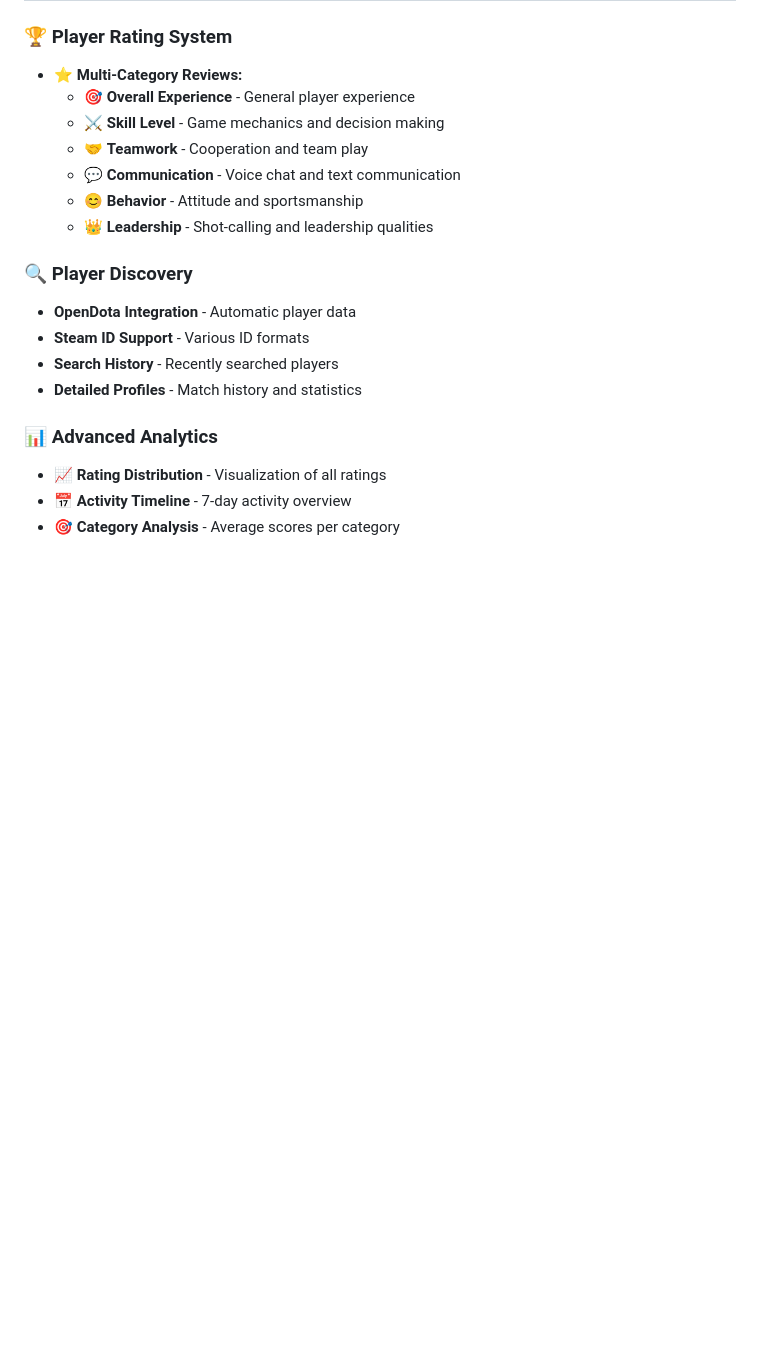
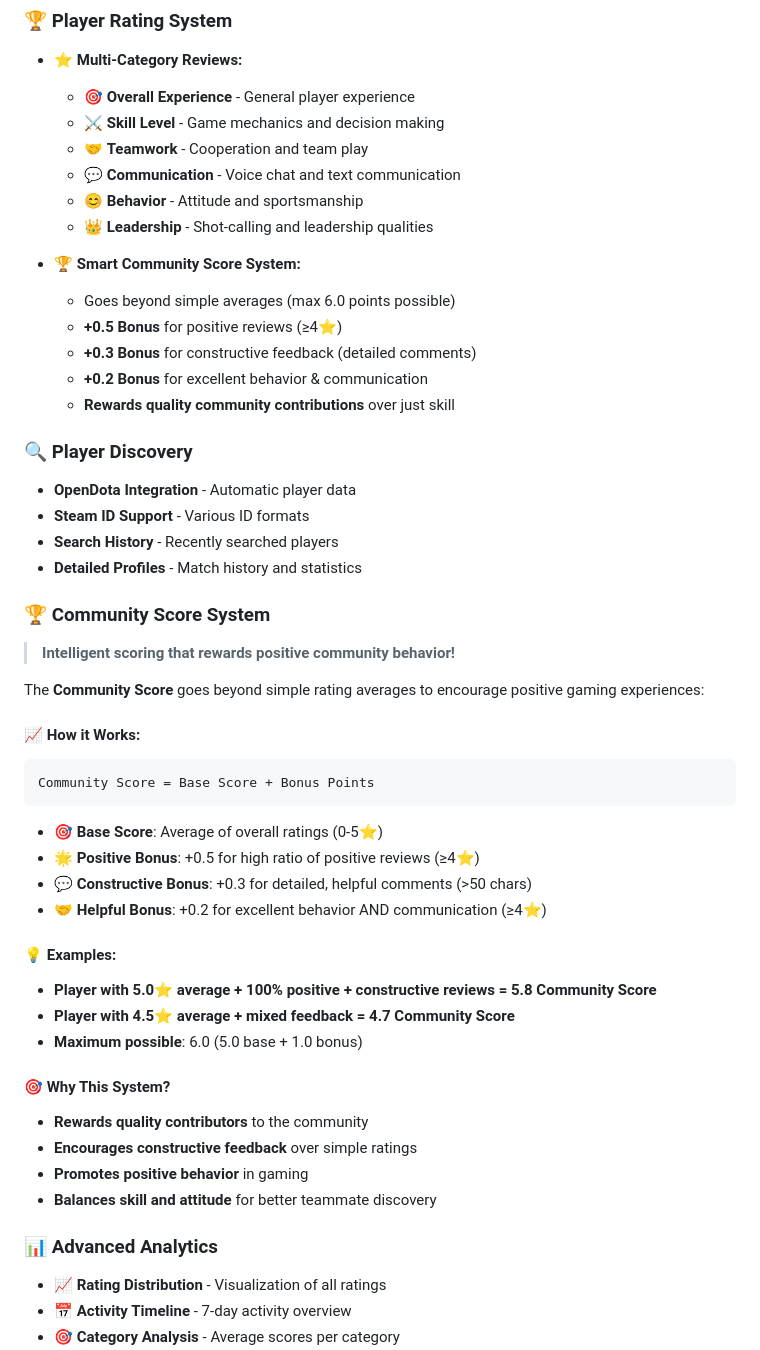
Before and after one commit to hendkai/dota-player-rating, a Markdown page: README.md, the part around the change. Drawn GitHub-style; blank space fills up the shorter version.

Commit message:
Add Community Score System documentation to README - Explain how scoring works beyond simple averages - Detail bonus system for positive behavior - Add examples and rationale for the system - Help users understand why scores can exceed 5.0

````diff
--- a/README.md
+++ b/README.md
@@ -29,11 +29,44 @@ A **Progressive Web App (PWA)** for rating and discovering amazing Dota 2 player
   - 😊 **Behavior** - Attitude and sportsmanship
   - 👑 **Leadership** - Shot-calling and leadership qualities
 
+- **🏆 Smart Community Score System:**
+  - Goes beyond simple averages (max 6.0 points possible)
+  - **+0.5 Bonus** for positive reviews (≥4⭐)
+  - **+0.3 Bonus** for constructive feedback (detailed comments)
+  - **+0.2 Bonus** for excellent behavior & communication
+  - **Rewards quality community contributions** over just skill
+
 ### 🔍 **Player Discovery**
 - **OpenDota Integration** - Automatic player data
 - **Steam ID Support** - Various ID formats
 - **Search History** - Recently searched players
 - **Detailed Profiles** - Match history and statistics
+
+### 🏆 **Community Score System**
+> **Intelligent scoring that rewards positive community behavior!**
+
+The **Community Score** goes beyond simple rating averages to encourage positive gaming experiences:
+
+#### **📈 How it Works:**
+```
+Community Score = Base Score + Bonus Points
+```
+
+- **🎯 Base Score**: Average of overall ratings (0-5⭐)
+- **🌟 Positive Bonus**: +0.5 for high ratio of positive reviews (≥4⭐)
+- **💬 Constructive Bonus**: +0.3 for detailed, helpful comments (>50 chars)
+- **🤝 Helpful Bonus**: +0.2 for excellent behavior AND communication (≥4⭐)
+
+#### **💡 Examples:**
+- **Player with 5.0⭐ average + 100% positive + constructive reviews = 5.8 Community Score**
+- **Player with 4.5⭐ average + mixed feedback = 4.7 Community Score**
+- **Maximum possible**: 6.0 (5.0 base + 1.0 bonus)
+
+#### **🎯 Why This System?**
+- **Rewards quality contributors** to the community
+- **Encourages constructive feedback** over simple ratings
+- **Promotes positive behavior** in gaming
+- **Balances skill and attitude** for better teammate discovery
 
 ### 📊 **Advanced Analytics**
 - **📈 Rating Distribution** - Visualization of all ratings
````
